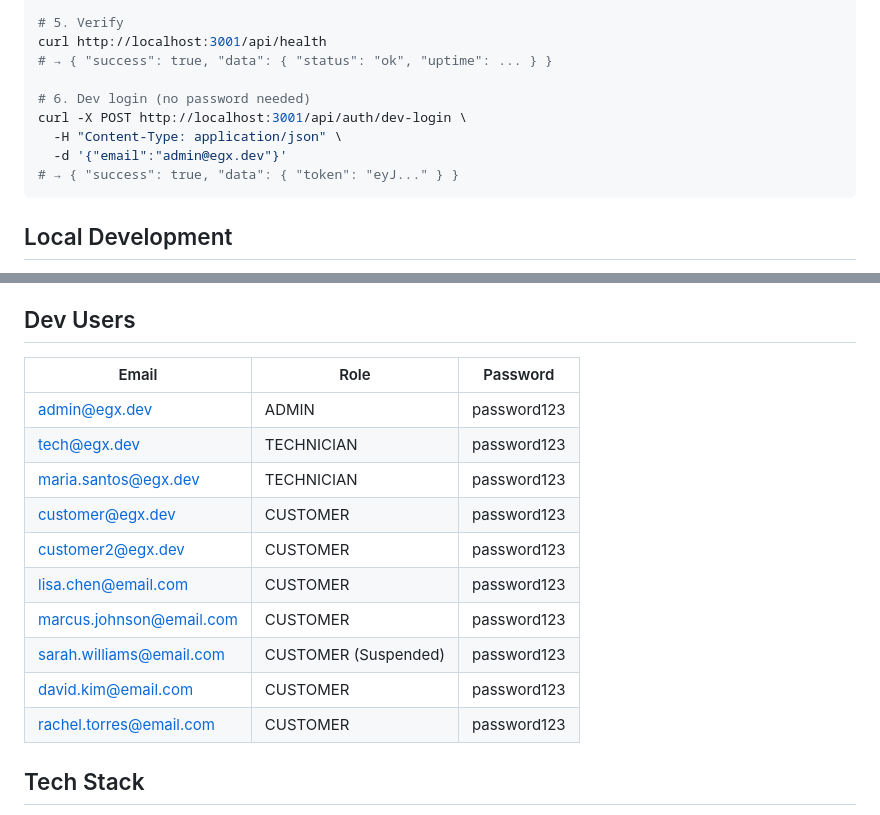
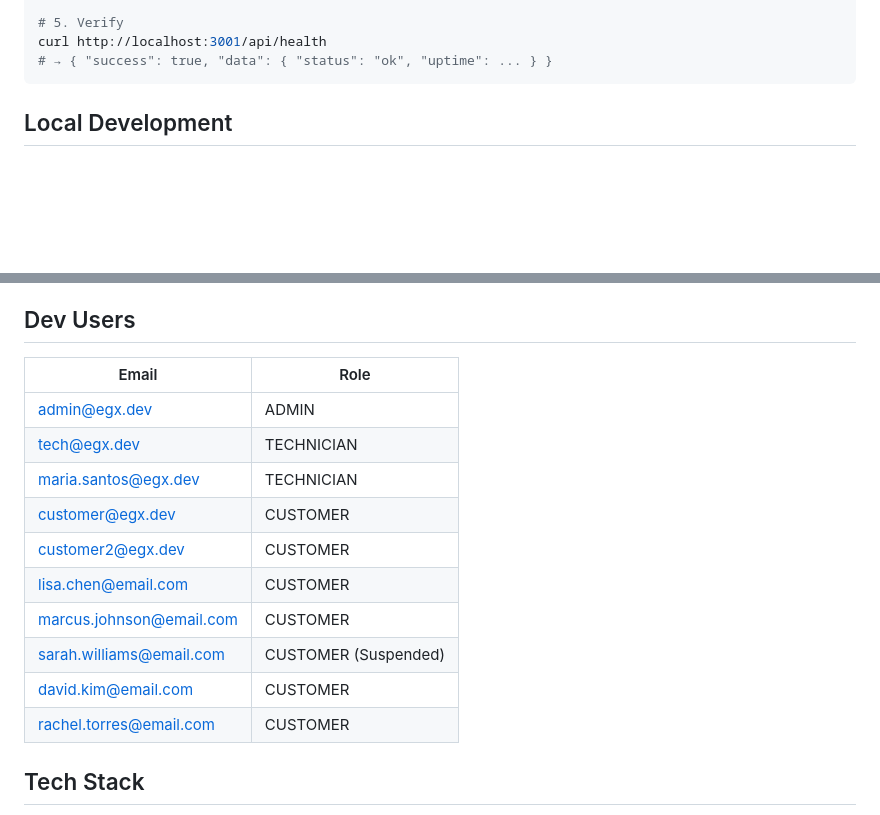
Before and after one commit to Konsing/Electric-Grid-Energy-X, a Markdown page: README.md, 2 parts joined by grey strips. GitHub-like rendering; blank space fills up the shorter version.

Commit message:
Remove passwords and dev-login example from README

````diff
--- a/README.md
+++ b/README.md
@@ -107,12 +107,6 @@ pnpm --filter api dev
 # 5. Verify
 curl http://localhost:3001/api/health
 # → { "success": true, "data": { "status": "ok", "uptime": ... } }
-
-# 6. Dev login (no password needed)
-curl -X POST http://localhost:3001/api/auth/dev-login \
-  -H "Content-Type: application/json" \
-  -d '{"email":"admin@egx.dev"}'
-# → { "success": true, "data": { "token": "eyJ..." } }
 ```
 
 ## Local Development
@@ -263,18 +257,18 @@ pnpm benchmark
 
 ## Dev Users
 
-| Email | Role | Password |
-|-------|------|----------|
-| admin@egx.dev | ADMIN | password123 |
-| tech@egx.dev | TECHNICIAN | password123 |
-| maria.santos@egx.dev | TECHNICIAN | password123 |
-| customer@egx.dev | CUSTOMER | password123 |
-| customer2@egx.dev | CUSTOMER | password123 |
-| lisa.chen@email.com | CUSTOMER | password123 |
-| marcus.johnson@email.com | CUSTOMER | password123 |
-| sarah.williams@email.com | CUSTOMER (Suspended) | password123 |
-| david.kim@email.com | CUSTOMER | password123 |
-| rachel.torres@email.com | CUSTOMER | password123 |
+| Email | Role |
+|-------|------|
+| admin@egx.dev | ADMIN |
+| tech@egx.dev | TECHNICIAN |
+| maria.santos@egx.dev | TECHNICIAN |
+| customer@egx.dev | CUSTOMER |
+| customer2@egx.dev | CUSTOMER |
+| lisa.chen@email.com | CUSTOMER |
+| marcus.johnson@email.com | CUSTOMER |
+| sarah.williams@email.com | CUSTOMER (Suspended) |
+| david.kim@email.com | CUSTOMER |
+| rachel.torres@email.com | CUSTOMER |
 
 ## Tech Stack
 
````
